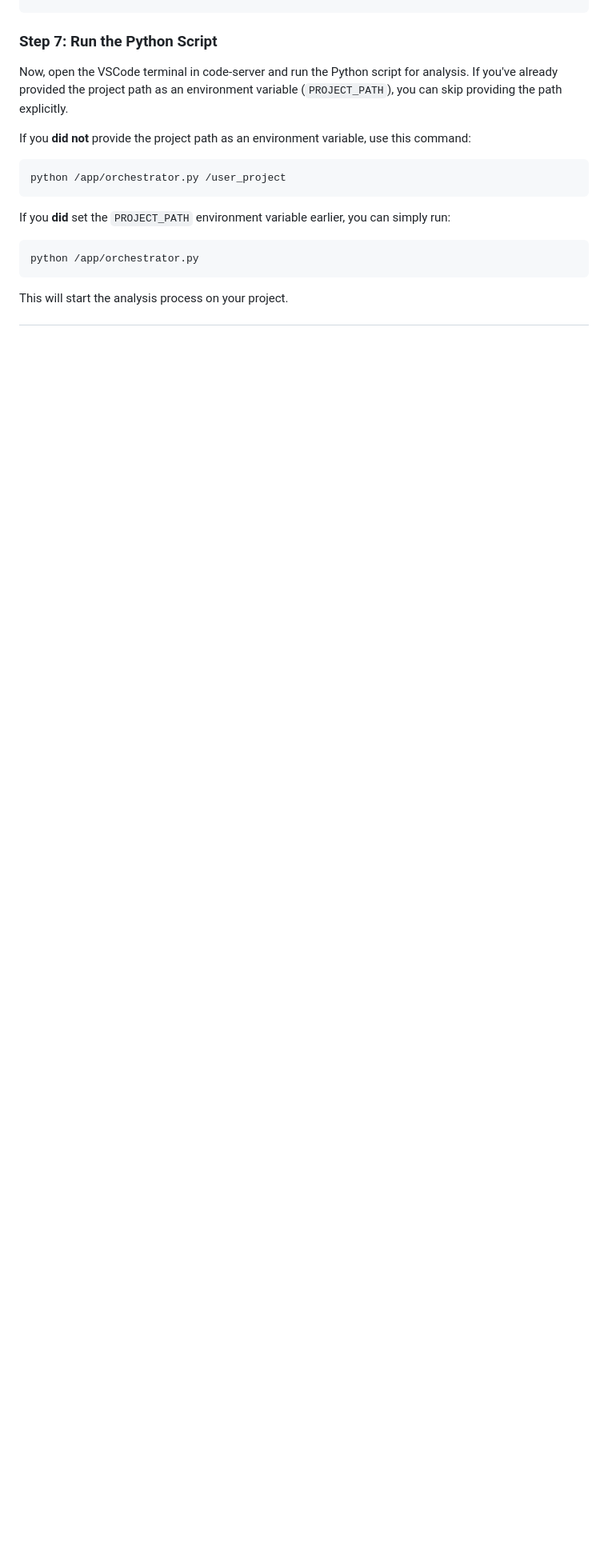
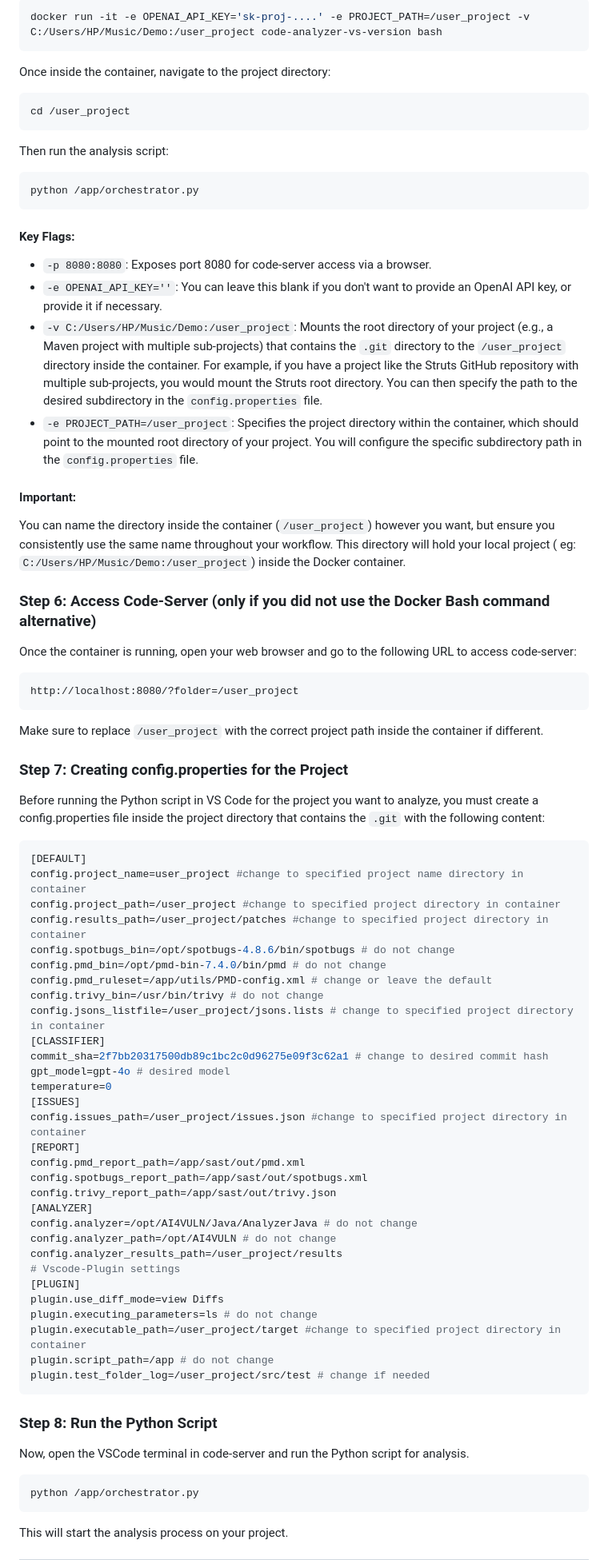
Before and after one commit to ai4cyber-slab/ai4fix, a Markdown page: ai4framework/doc/ai4framework_v1.md, the part around the change printed below. Shown: that part at 80% size. Rendered like a GitHub page; blank space fills up the shorter version.

````diff
--- a/ai4framework/doc/ai4framework_v1.md
+++ b/ai4framework/doc/ai4framework_v1.md
@@ -374,17 +294,78 @@ plugin.executable_path=/user_project/target #change to specified project directo
+```bash
+docker run -it -e OPENAI_API_KEY='sk-proj-....' -e PROJECT_PATH=/user_project -v C:/Users/HP/Music/Demo:/user_project code-analyzer-vs-version bash
+```
+
+Once inside the container, navigate to the project directory:
+
+```bash
+cd /user_project
+```
+
+Then run the analysis script:
+```bash
+python /app/orchestrator.py
+```
+
+#### Key Flags:
+- `-p 8080:8080`: Exposes port 8080 for code-server access via a browser.
+- `-e OPENAI_API_KEY=''`: You can leave this blank if you don't want to provide an OpenAI API key, or provide it if necessary.
+- `-v C:/Users/HP/Music/Demo:/user_project`: Mounts the root directory of your project (e.g., a Maven project with multiple sub-projects) that contains the `.git` directory to the `/user_project` directory inside the container. For example, if you have a project like the Struts GitHub repository with multiple sub-projects, you would mount the Struts root directory. You can then specify the path to the desired subdirectory in the `config.properties` file.
+- `-e PROJECT_PATH=/user_project`: Specifies the project directory within the container, which should point to the mounted root directory of your project. You will configure the specific subdirectory path in the `config.properties` file.
+
+
+#### Important:
+ You can name the directory inside the container (`/user_project`) however you want, but ensure you consistently use the same name throughout your workflow. This directory will hold your local project ( eg: `C:/Users/HP/Music/Demo:/user_project`) inside the Docker container.
+
+### Step 6: Access Code-Server (only if you did not use the Docker Bash command alternative)
+
+Once the container is running, open your web browser and go to the following URL to access code-server:
+
+```
+http://localhost:8080/?folder=/user_project
+```
+
+Make sure to replace `/user_project` with the correct project path inside the container if different.
+
+### Step 7: Creating config.properties for the Project
+
+Before running the Python script in VS Code for the project you want to analyze, you must create a config.properties file inside the project directory that contains the `.git` with the following content:
+```properties
+[DEFAULT]
+config.project_name=user_project #change to specified project name directory in container
+config.project_path=/user_project #change to specified project directory in container
+config.results_path=/user_project/patches #change to specified project directory in container
+config.spotbugs_bin=/opt/spotbugs-4.8.6/bin/spotbugs # do not change
+config.pmd_bin=/opt/pmd-bin-7.4.0/bin/pmd # do not change
+config.pmd_ruleset=/app/utils/PMD-config.xml # change or leave the default
+config.trivy_bin=/usr/bin/trivy # do not change
+config.jsons_listfile=/user_project/jsons.lists # change to specified project directory in container
+[CLASSIFIER]
+commit_sha=2f7bb20317500db89c1bc2c0d96275e09f3c62a1 # change to desired commit hash
+gpt_model=gpt-4o # desired model
+temperature=0
+[ISSUES]
+config.issues_path=/user_project/issues.json #change to specified project directory in container
+[REPORT]
+config.pmd_report_path=/app/sast/out/pmd.xml
+config.spotbugs_report_path=/app/sast/out/spotbugs.xml
+config.trivy_report_path=/app/sast/out/trivy.json
+[ANALYZER]
+config.analyzer=/opt/AI4VULN/Java/AnalyzerJava # do not change
+config.analyzer_path=/opt/AI4VULN # do not change
+config.analyzer_results_path=/user_project/results
+# Vscode-Plugin settings
+[PLUGIN]
+plugin.use_diff_mode=view Diffs
+plugin.executing_parameters=ls # do not change
+plugin.executable_path=/user_project/target #change to specified project directory in container
+plugin.script_path=/app # do not change
+plugin.test_folder_log=/user_project/src/test # change if needed
 ```
 
 
-### Step 7: Run the Python Script
+### Step 8: Run the Python Script
 
-Now, open the VSCode terminal in code-server and run the Python script for analysis. If you've already provided the project path as an environment variable (`PROJECT_PATH`), you can skip providing the path explicitly.
-
-If you **did not** provide the project path as an environment variable, use this command:
-
-```bash
-python /app/orchestrator.py /user_project
-```
-
-If you **did** set the `PROJECT_PATH` environment variable earlier, you can simply run:
+Now, open the VSCode terminal in code-server and run the Python script for analysis.
 
 ```bash
 python /app/orchestrator.py
````
Also changed, not shown: other parts of ai4framework/doc/ai4framework_v1.md (+129 -194 lines).
